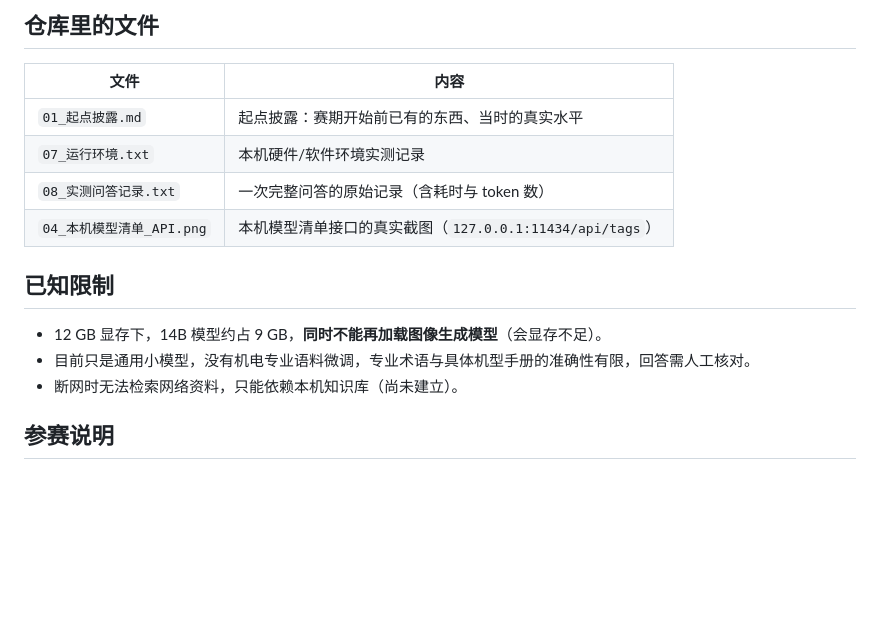
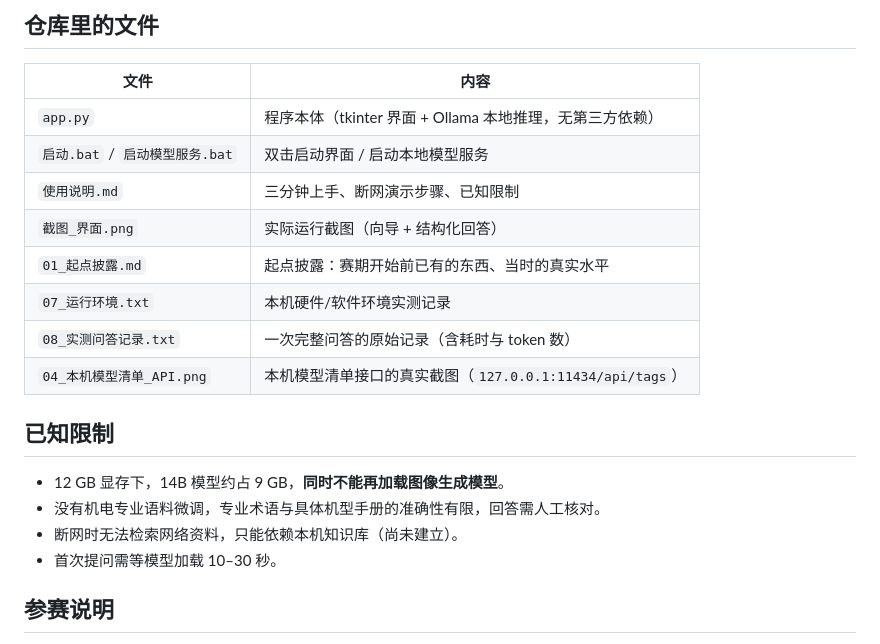
Before and after one commit to ChillHaze0315/mech-ai-diagnose, a Markdown page: README.md, the part around one of its changes. GitHub-like rendering; blank space fills up the shorter version.

```diff
--- a/README.md
+++ b/README.md
@@ -50,6 +50,10 @@ ollama run modelscope.cn/unsloth/DeepSeek-R1-Distill-Qwen-14B-GGUF:latest "数
 
 | 文件 | 内容 |
 |---|---|
+| `app.py` | 程序本体（tkinter 界面 + Ollama 本地推理，无第三方依赖） |
+| `启动.bat` / `启动模型服务.bat` | 双击启动界面 / 启动本地模型服务 |
+| `使用说明.md` | 三分钟上手、断网演示步骤、已知限制 |
+| `截图_界面.png` | 实际运行截图（向导 + 结构化回答） |
 | `01_起点披露.md` | 起点披露：赛期开始前已有的东西、当时的真实水平 |
 | `07_运行环境.txt` | 本机硬件/软件环境实测记录 |
 | `08_实测问答记录.txt` | 一次完整问答的原始记录（含耗时与 token 数） |
@@ -57,9 +61,10 @@ ollama run modelscope.cn/unsloth/DeepSeek-R1-Distill-Qwen-14B-GGUF:latest "数
 
 ## 已知限制
 
-- 12 GB 显存下，14B 模型约占 9 GB，**同时不能再加载图像生成模型**（会显存不足）。
-- 目前只是通用小模型，没有机电专业语料微调，专业术语与具体机型手册的准确性有限，回答需人工核对。
+- 12 GB 显存下，14B 模型约占 9 GB，**同时不能再加载图像生成模型**。
+- 没有机电专业语料微调，专业术语与具体机型手册的准确性有限，回答需人工核对。
 - 断网时无法检索网络资料，只能依赖本机知识库（尚未建立）。
+- 首次提问需等模型加载 10–30 秒。
 
 ## 参赛说明
 
```
Also changed, not shown: other parts of README.md (+29 -29 lines), 使用说明.md (added, +58 -0 lines), 截图_界面.png (added), 3 other files.
